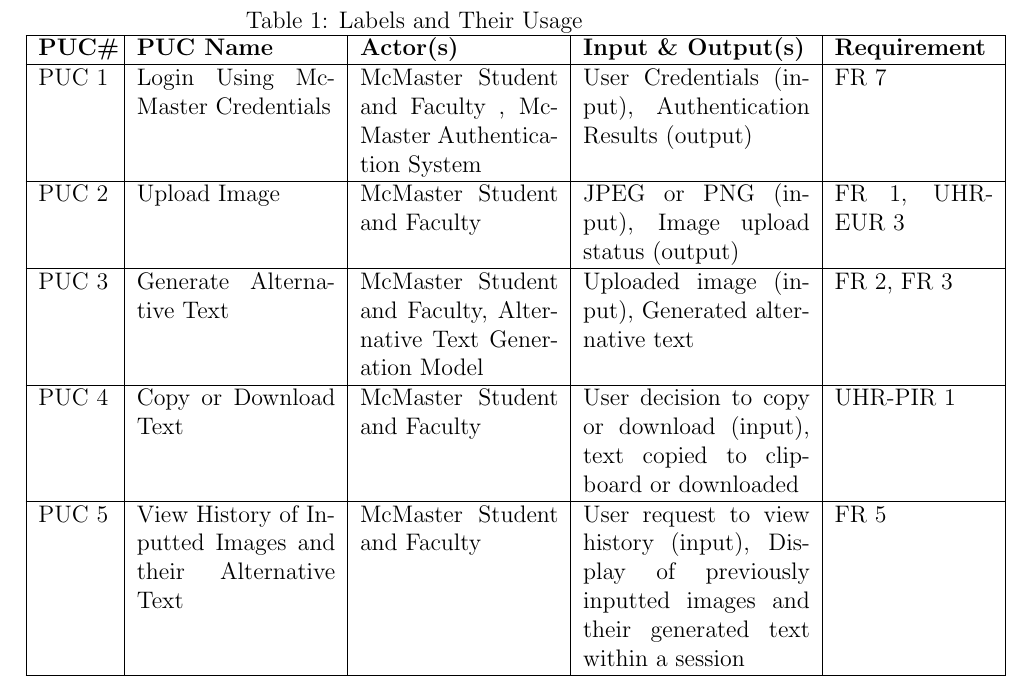
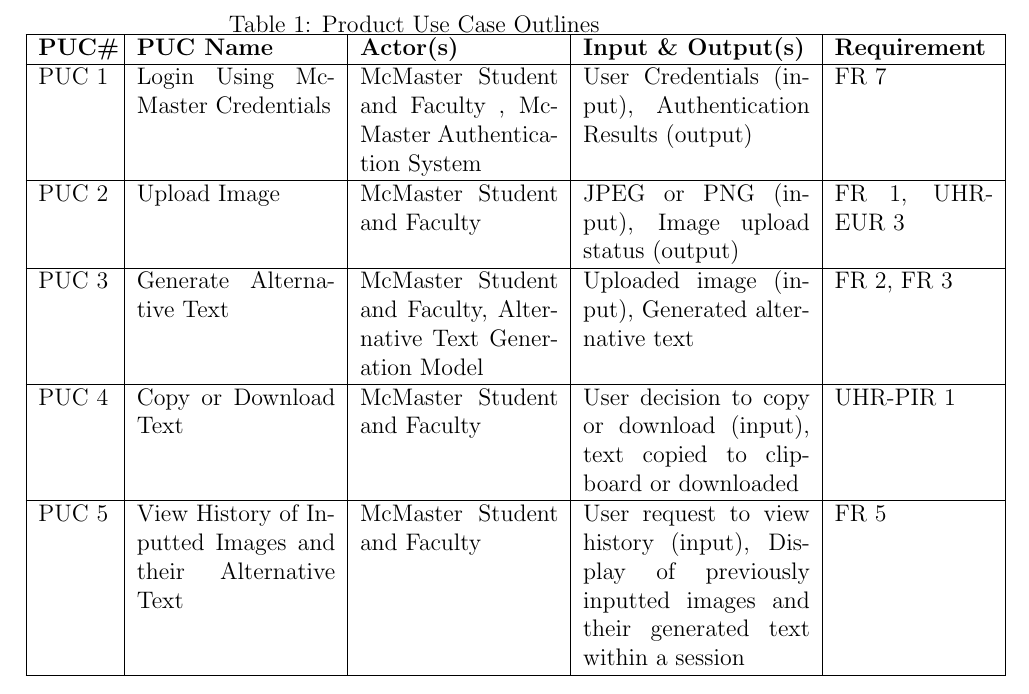
Before and after one commit to 4G06-CAPSTONE-2025/Reading4All, a LaTeX document (docs/SRS-Volere/SRS.tex): part of page 12 of 27, cut at the place of the change. Compiled offline with pdfLaTeX.

Commit message:
Small fix to rerun pdf build

```diff
--- a/docs/SRS-Volere/SRS.tex
+++ b/docs/SRS-Volere/SRS.tex
@@ -142,7 +142,7 @@
 The table below discusses the different use cases.
     \begin{table}[H]
       \centering
-      \caption{Labels and Their Usage}
+      \caption{Product Use Case Outlines}
       \begin{tabular}{|p{1.3cm}|p{3.5cm}|p{3.5cm}|p{4cm}|p{2.8cm}|}
       \hline
       \textbf{PUC\#} & \textbf{PUC Name} & \textbf{Actor(s)} & \textbf{Input \& Output(s)} & \textbf{Requirement} \\
```
